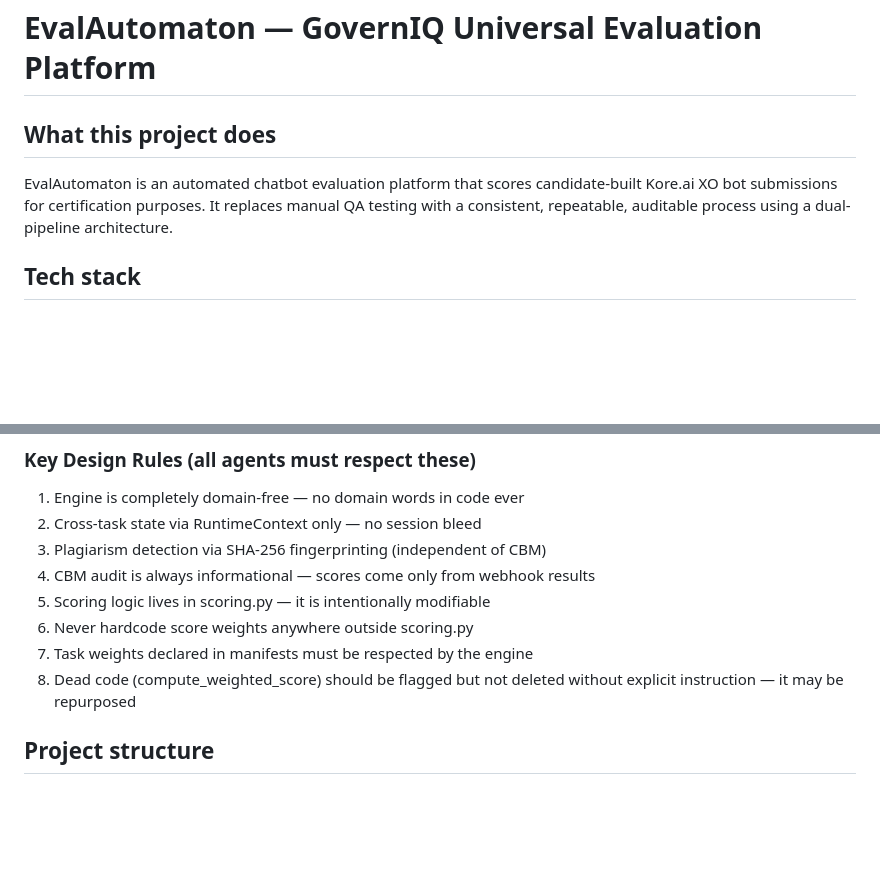
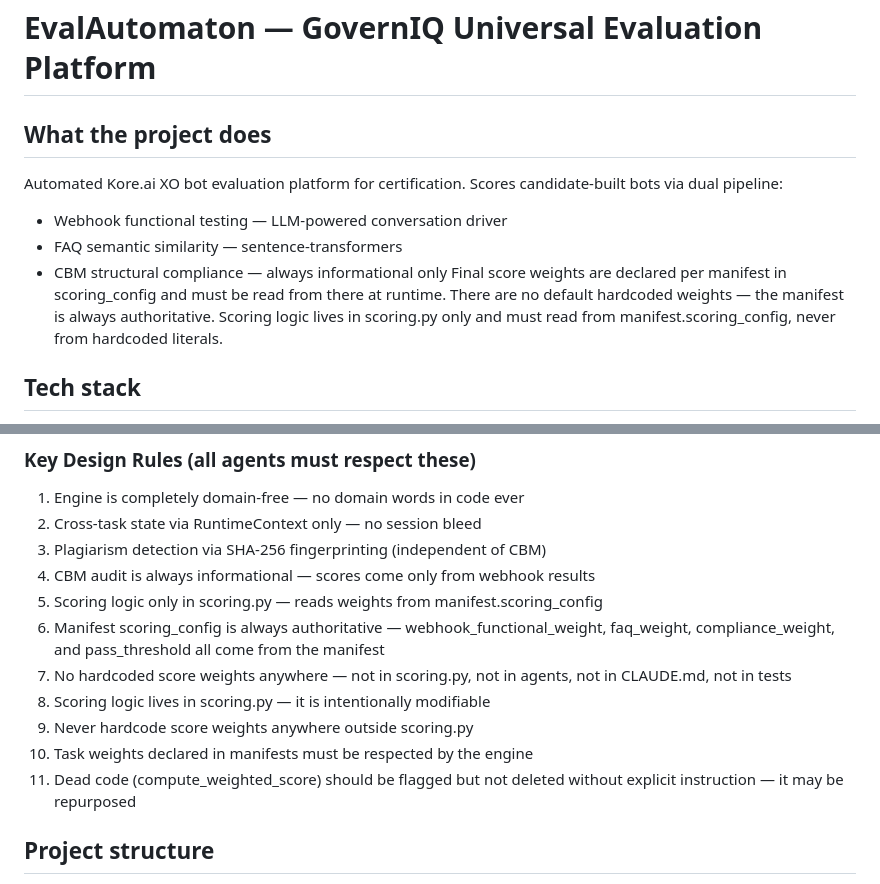
Before and after one commit to Lonewolf-coder/EvalAutomaton, a Markdown page: CLAUDE.md, 2 parts joined by grey strips. Drawn GitHub-style; blank space fills up the shorter version.

Commit message:
docs: clarify scoring rules in CLAUDE.md — no hardcoded weights, manifest is authoritative

```diff
--- a/CLAUDE.md
+++ b/CLAUDE.md
@@ -1,10 +1,16 @@
 # EvalAutomaton — GovernIQ Universal Evaluation Platform
 
-## What this project does
-EvalAutomaton is an automated chatbot evaluation platform that scores
-candidate-built Kore.ai XO bot submissions for certification purposes.
-It replaces manual QA testing with a consistent, repeatable, auditable
-process using a dual-pipeline architecture.
+## What the project does
+Automated Kore.ai XO bot evaluation platform for certification.
+Scores candidate-built bots via dual pipeline:
+- Webhook functional testing — LLM-powered conversation driver
+- FAQ semantic similarity — sentence-transformers
+- CBM structural compliance — always informational only
+Final score weights are declared per manifest in scoring_config and
+must be read from there at runtime. There are no default hardcoded
+weights — the manifest is always authoritative.
+Scoring logic lives in scoring.py only and must read from
+manifest.scoring_config, never from hardcoded literals.
 
 
 ## Tech stack
@@ -41,10 +47,14 @@ All domain knowledge lives in JSON manifests — never in code.
 2. Cross-task state via RuntimeContext only — no session bleed
 3. Plagiarism detection via SHA-256 fingerprinting (independent of CBM)
 4. CBM audit is always informational — scores come only from webhook results
-5. Scoring logic lives in scoring.py — it is intentionally modifiable
-6. Never hardcode score weights anywhere outside scoring.py
-7. Task weights declared in manifests must be respected by the engine
-8. Dead code (compute_weighted_score) should be flagged but not deleted without explicit     instruction — it may be repurposed
+5. Scoring logic only in scoring.py — reads weights from manifest.scoring_config
+6. Manifest scoring_config is always authoritative — webhook_functional_weight, faq_weight, compliance_weight, and pass_threshold all come from the manifest
+7. No hardcoded score weights anywhere — not in scoring.py, not in agents,
+   not in CLAUDE.md, not in tests
+8. Scoring logic lives in scoring.py — it is intentionally modifiable
+9. Never hardcode score weights anywhere outside scoring.py
+10. Task weights declared in manifests must be respected by the engine
+11. Dead code (compute_weighted_score) should be flagged but not deleted without explicit instruction — it may be repurposed
 
 ## Project structure
 - /tests — all test files
```
